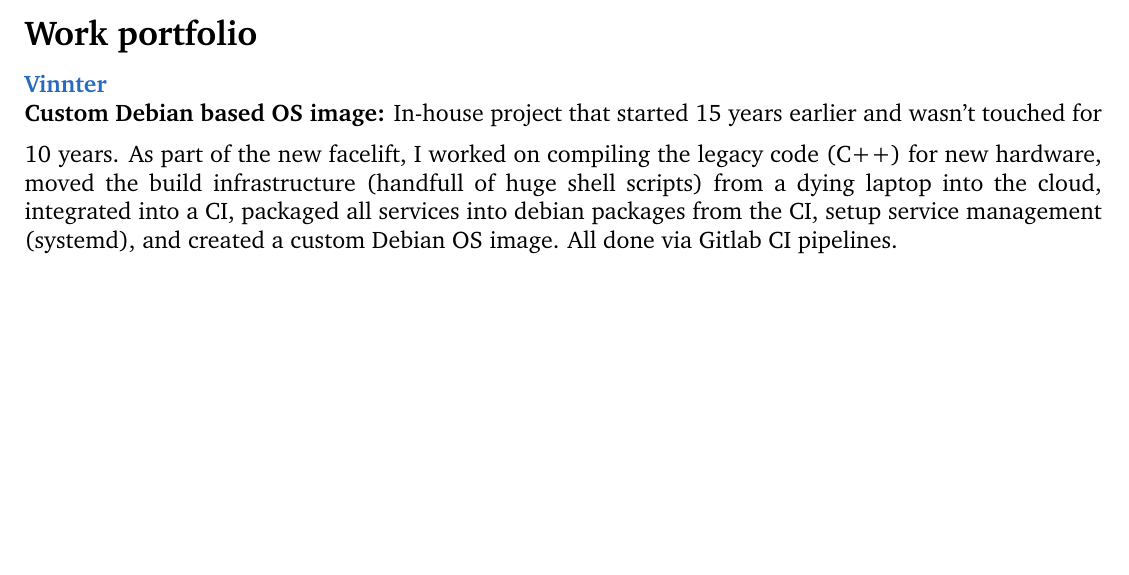
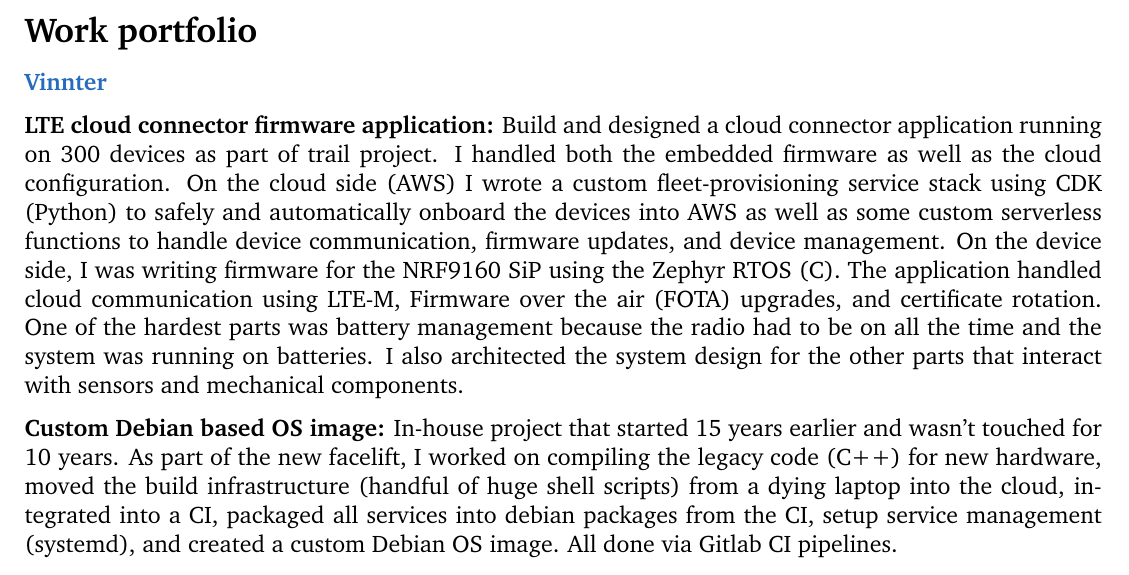
Before and after one commit to DankersW/cv, a LaTeX book (src/portfolio.tex, which reads src/components/profesional_projects.tex): part of page 1 of 2 before the commit and part of page 1 of 3 after it, cut so that both start at the same text, the shorter picture padded with empty space. Compiled offline with pdfLaTeX.

Commit message:
belogic project added

```diff
--- a/src/components/profesional_projects.tex
+++ b/src/components/profesional_projects.tex
@@ -1,8 +1,12 @@
 \CVSection{Work portfolio}
 
-\CVItem{Vinnter} \\
+\CVItem{Vinnter}
+
 \SmallSep
-\textbf{Custom Debian based OS image:} In-house project that started 15 years earlier and wasn't touched for 10 years. As part of the new facelift, I worked on compiling the legacy code (C++) for new hardware, moved the build infrastructure (handfull of huge shell scripts) from a dying laptop into the cloud, integrated into a CI, packaged all services into debian packages from the CI, setup service management (systemd), and created a custom Debian OS image. All done via Gitlab CI pipelines.
+\textbf{LTE cloud connector firmware application:} Build and designed a cloud connector application running on 300 devices as part of trail project. I handled both the embedded firmware as well as the cloud configuration. On the cloud side (AWS) I wrote a custom fleet-provisioning service stack using CDK (Python) to safely and automatically onboard the devices into AWS as well as some custom serverless functions to handle device communication, firmware updates, and device management. On the device side, I was writing firmware for the NRF9160 SiP using the Zephyr RTOS (C). The application handled cloud communication using LTE-M, Firmware over the air (FOTA) upgrades, and certificate rotation. One of the hardest parts was battery management because the radio had to be on all the time and the system was running on batteries. I also architected the system design for the other parts that interact with sensors and mechanical components.
+\SmallSep
+
+\textbf{Custom Debian based OS image:} In-house project that started 15 years earlier and wasn't touched for 10 years. As part of the new facelift, I worked on compiling the legacy code (C++) for new hardware, moved the build infrastructure (handful of huge shell scripts) from a dying laptop into the cloud, integrated into a CI, packaged all services into debian packages from the CI, setup service management (systemd), and created a custom Debian OS image. All done via Gitlab CI pipelines.
 \SmallSep
 
 \textbf{Welding system IoT Gateway:} Consultant at Esab. Maintaining and developing Linux based gateway application with a microservices architecture running on a Single-board computer, the micro-services communicate using gRPC. Languages of the services ranged from Go, C++, Python, and JS (Vue). The gateway is part of a bigger system and communicates with other nodes in the system via HTTP. I created and maintained serval applications and services, all the services I created were written in Go. Our architecture supported different (gateway) platforms/hardware as well as different welding systems and configurations.
```
